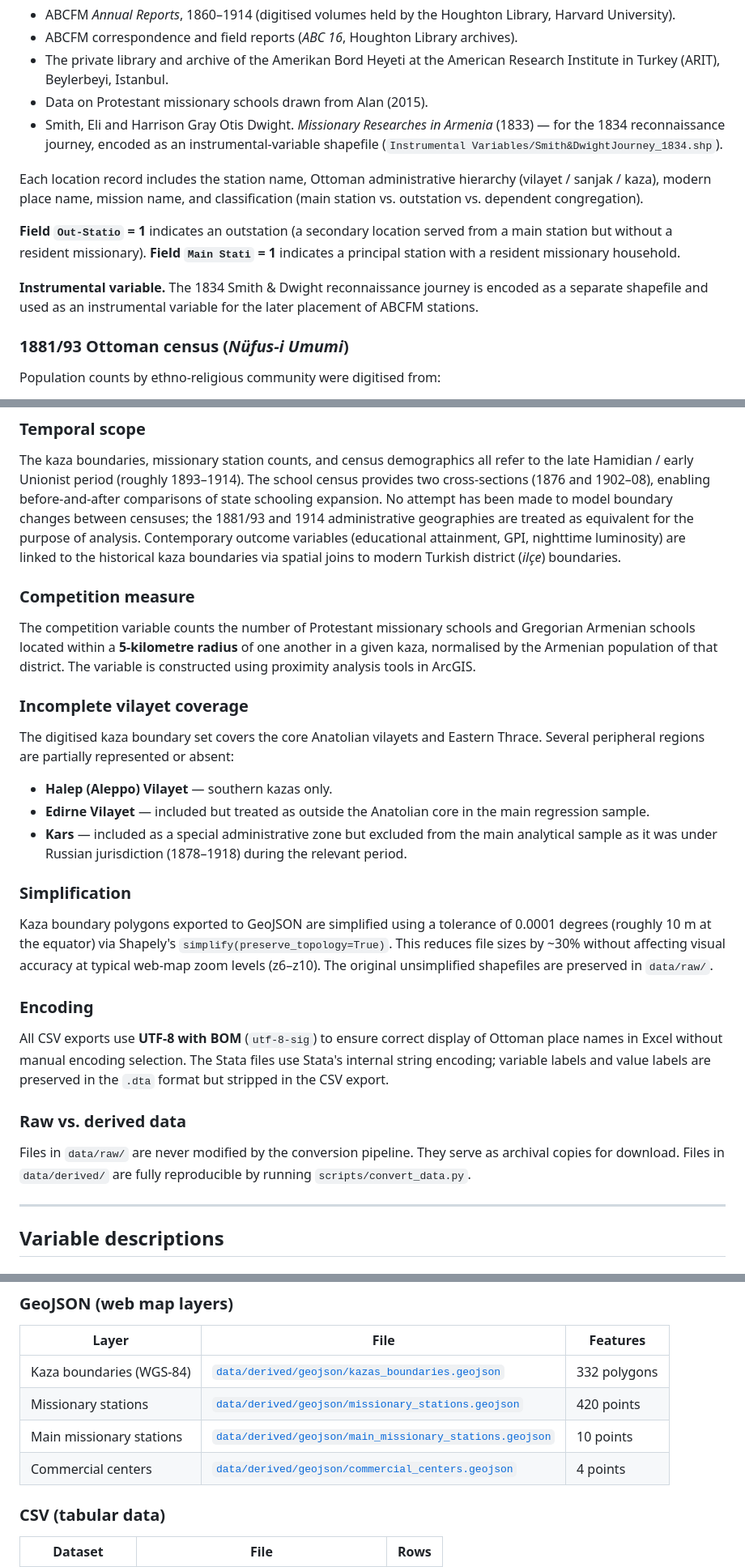
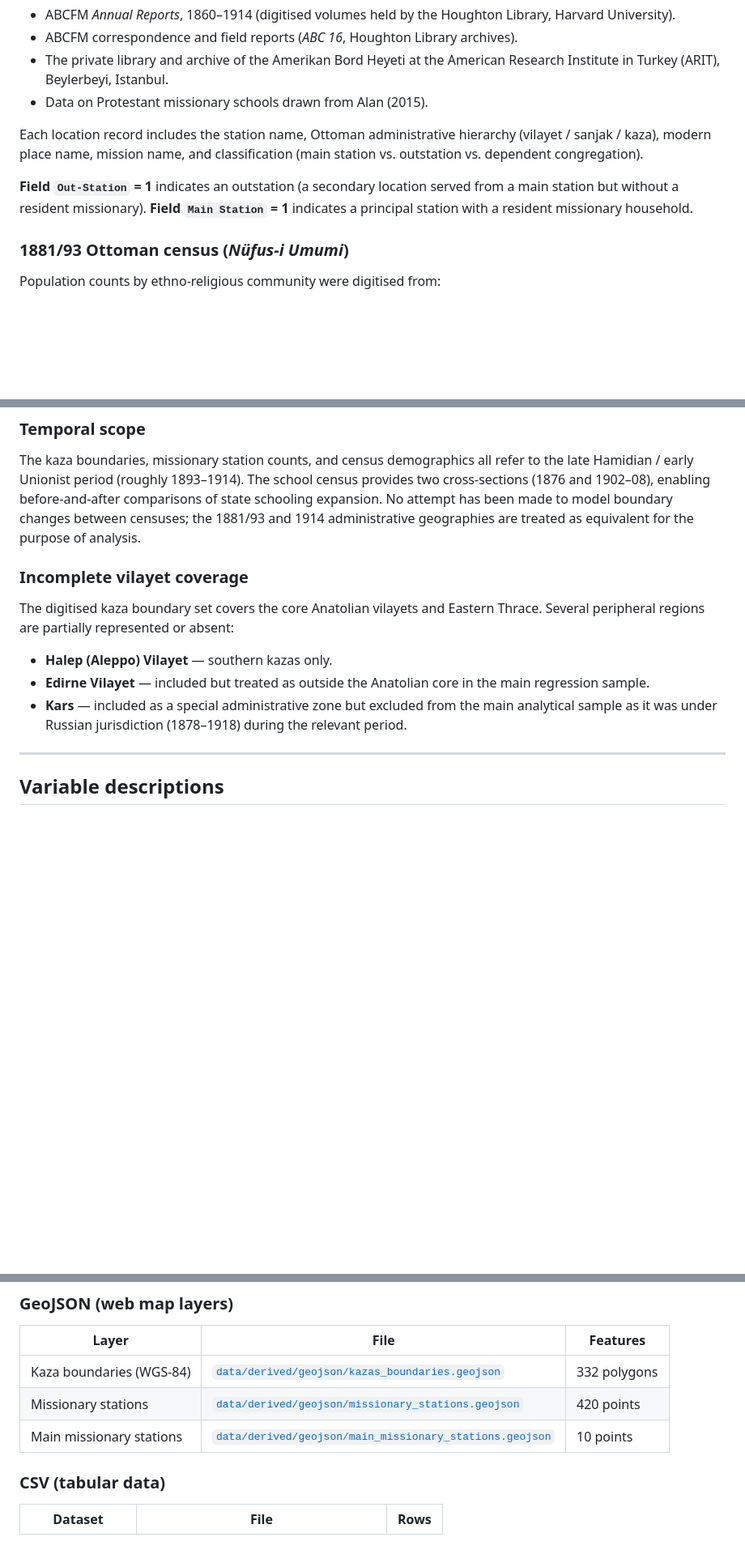
Before and after one commit to emreamasyali/ottoman-anatolia-schooling-hgis, a Markdown page: README.md, 3 parts joined by grey strips. Shown at 81% size. GitHub-like rendering; blank space fills up the shorter version.

Commit message:
Revise README with comprehensive dataset information
Updated the README to include dataset details, repository structure, data sources, coding decisions, variable descriptions, download links, interactive map instructions, replication steps, citation information, and licensing.

```diff
--- a/README.md
+++ b/README.md
@@ -162,23 +156,15 @@ Station coordinates were geocoded from:
 - The private library and archive of the Amerikan Bord Heyeti at the
   American Research Institute in Turkey (ARIT), Beylerbeyi, Istanbul.
 - Data on Protestant missionary schools drawn from Alan (2015).
-- Smith, Eli and Harrison Gray Otis Dwight. *Missionary Researches in
-  Armenia* (1833) — for the 1834 reconnaissance journey, encoded as an
-  instrumental-variable shapefile
-  (`Instrumental Variables/Smith&DwightJourney_1834.shp`).
 
 Each location record includes the station name, Ottoman administrative
 hierarchy (vilayet / sanjak / kaza), modern place name, mission name,
 and classification (main station vs. outstation vs. dependent congregation).
 
-**Field `Out-Statio` = 1** indicates an outstation (a secondary location
+**Field `Out-Station` = 1** indicates an outstation (a secondary location
 served from a main station but without a resident missionary).
-**Field `Main Stati` = 1** indicates a principal station with a resident
+**Field `Main Station` = 1** indicates a principal station with a resident
 missionary household.
-
-**Instrumental variable.** The 1834 Smith & Dwight reconnaissance journey
-is encoded as a separate shapefile and used as an instrumental variable for
-the later placement of ABCFM stations.
 
 ### 1881/93 Ottoman census (*Nüfus-i Umumi*)
 
@@ -238,17 +224,7 @@ school census provides two cross-sections (1876 and 1902–08), enabling
 before-and-after comparisons of state schooling expansion. No attempt has
 been made to model boundary changes between censuses; the 1881/93 and 1914
 administrative geographies are treated as equivalent for the purpose of
-analysis. Contemporary outcome variables (educational attainment, GPI,
-nighttime luminosity) are linked to the historical kaza boundaries via
-spatial joins to modern Turkish district (*ilçe*) boundaries.
-
-### Competition measure
-
-The competition variable counts the number of Protestant missionary
-schools and Gregorian Armenian schools located within a **5-kilometre
-radius** of one another in a given kaza, normalised by the Armenian
-population of that district. The variable is constructed using proximity
-analysis tools in ArcGIS.
+analysis.
 
 ### Incomplete vilayet coverage
 
@@ -261,28 +237,6 @@ or absent:
 - **Kars** — included as a special administrative zone but excluded from
   the main analytical sample as it was under Russian jurisdiction
   (1878–1918) during the relevant period.
-
-### Simplification
-
-Kaza boundary polygons exported to GeoJSON are simplified using a tolerance
-of 0.0001 degrees (roughly 10 m at the equator) via Shapely's
-`simplify(preserve_topology=True)`. This reduces file sizes by ~30% without
-affecting visual accuracy at typical web-map zoom levels (z6–z10). The
-original unsimplified shapefiles are preserved in `data/raw/`.
-
-### Encoding
-
-All CSV exports use **UTF-8 with BOM** (`utf-8-sig`) to ensure correct
-display of Ottoman place names in Excel without manual encoding selection.
-The Stata files use Stata's internal string encoding; variable labels and
-value labels are preserved in the `.dta` format but stripped in the CSV
-export.
-
-### Raw vs. derived data
-
-Files in `data/raw/` are never modified by the conversion pipeline. They
-serve as archival copies for download. Files in `data/derived/` are
-fully reproducible by running `scripts/convert_data.py`.
 
 ---
 
@@ -352,7 +306,6 @@ All data files are available directly from this repository.
 | Kaza boundaries (WGS-84) | [`data/derived/geojson/kazas_boundaries.geojson`](data/derived/geojson/kazas_boundaries.geojson) | 332 polygons |
 | Missionary stations | [`data/derived/geojson/missionary_stations.geojson`](data/derived/geojson/missionary_stations.geojson) | 420 points |
 | Main missionary stations | [`data/derived/geojson/main_missionary_stations.geojson`](data/derived/geojson/main_missionary_stations.geojson) | 10 points |
-| Commercial centers | [`data/derived/geojson/commercial_centers.geojson`](data/derived/geojson/commercial_centers.geojson) | 4 points |
 
 ### CSV (tabular data)
 
```
Also changed, not shown: other parts of README.md (+0 -7 lines).
